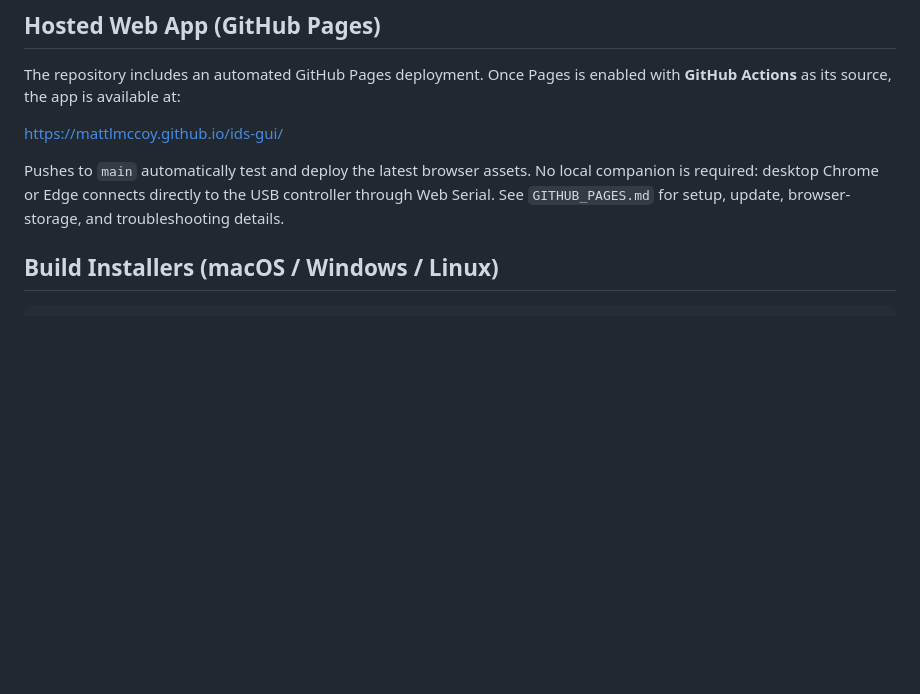
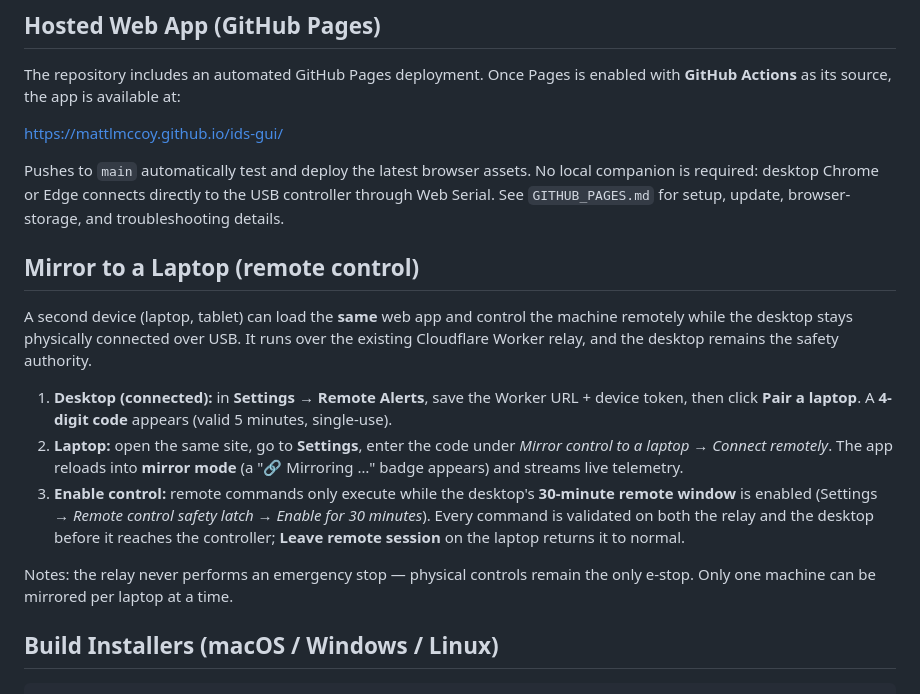
Before and after one commit to mattlmccoy/ids-gui, a Markdown page: README.md, the part around the change. Rendered like a GitHub page; blank space fills up the shorter version.

Commit message:
docs: how to mirror a laptop to a connected desktop
Co-Authored-By: Claude Opus 4.8 <noreply@anthropic.com>

```diff
--- a/README.md
+++ b/README.md
@@ -63,6 +63,26 @@ The repository includes an automated GitHub Pages deployment. Once Pages is enab
 Pushes to `main` automatically test and deploy the latest browser assets. No local companion
 is required: desktop Chrome or Edge connects directly to the USB controller through Web Serial.
 See `GITHUB_PAGES.md` for setup, update, browser-storage, and troubleshooting details.
+
+## Mirror to a Laptop (remote control)
+
+A second device (laptop, tablet) can load the **same** web app and control the machine
+remotely while the desktop stays physically connected over USB. It runs over the existing
+Cloudflare Worker relay, and the desktop remains the safety authority.
+
+1. **Desktop (connected):** in **Settings → Remote Alerts**, save the Worker URL + device
+   token, then click **Pair a laptop**. A **4-digit code** appears (valid 5 minutes,
+   single-use).
+2. **Laptop:** open the same site, go to **Settings**, enter the code under
+   *Mirror control to a laptop → Connect remotely*. The app reloads into **mirror mode**
+   (a "🔗 Mirroring …" badge appears) and streams live telemetry.
+3. **Enable control:** remote commands only execute while the desktop's **30-minute remote
+   window** is enabled (Settings → *Remote control safety latch → Enable for 30 minutes*).
+   Every command is validated on both the relay and the desktop before it reaches the
+   controller; **Leave remote session** on the laptop returns it to normal.
+
+Notes: the relay never performs an emergency stop — physical controls remain the only
+e-stop. Only one machine can be mirrored per laptop at a time.
 
 ## Build Installers (macOS / Windows / Linux)
 
```
